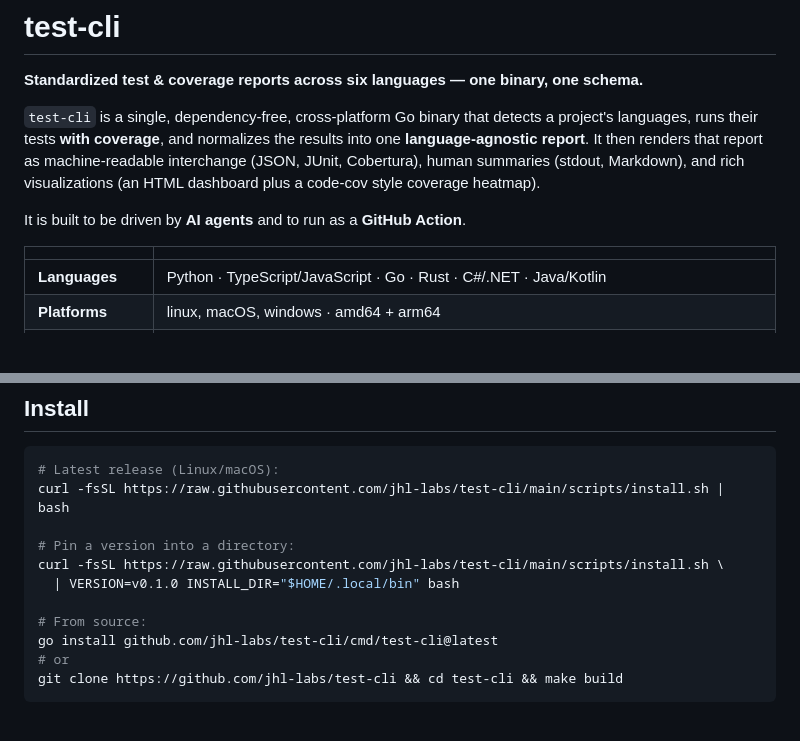
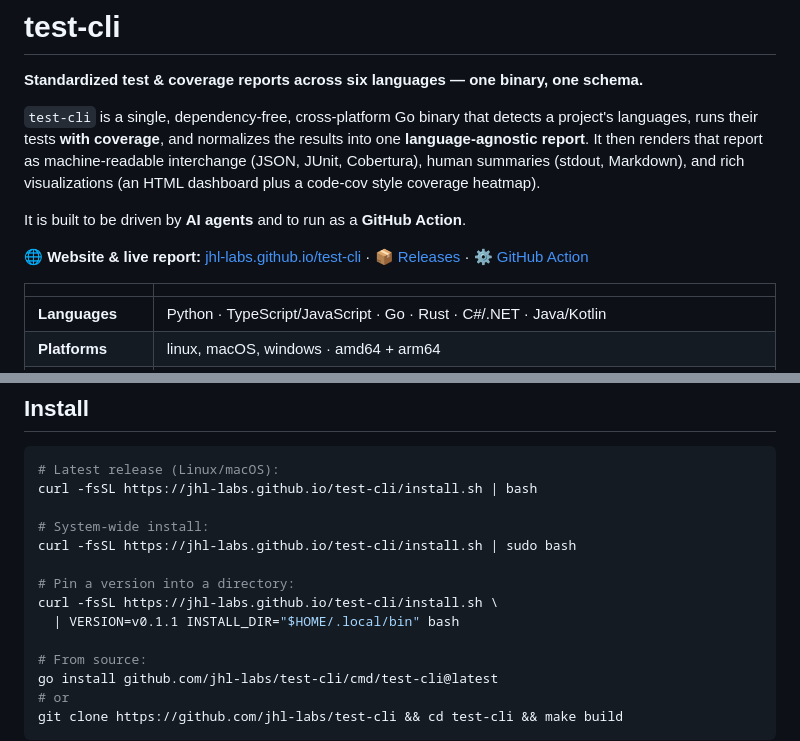
Before and after one commit to jhl-labs/test-cli, a Markdown page: README.md, 2 parts joined by grey strips. GitHub-like rendering; blank space fills up the shorter version.

Commit message:
Docs: feature the Pages site and Pages-hosted installer URL
Co-Authored-By: Claude Opus 4.8 (1M context) <noreply@anthropic.com>

````diff
--- a/README.md
+++ b/README.md
@@ -10,6 +10,10 @@ machine-readable interchange (JSON, JUnit, Cobertura), human summaries
 code-cov style coverage heatmap).
 
 It is built to be driven by **AI agents** and to run as a **GitHub Action**.
+
+🌐 **Website & live report:** [jhl-labs.github.io/test-cli](https://jhl-labs.github.io/test-cli/) ·
+📦 [Releases](https://github.com/jhl-labs/test-cli/releases) ·
+⚙️ [GitHub Action](https://github.com/jhl-labs/test-cli-action)
 
 | | |
 |---|---|
@@ -67,11 +71,14 @@ Cobertura/LCOV works out of the box — point `test-cli ingest` at the artifacts
 
 ```bash
 # Latest release (Linux/macOS):
-curl -fsSL https://raw.githubusercontent.com/jhl-labs/test-cli/main/scripts/install.sh | bash
+curl -fsSL https://jhl-labs.github.io/test-cli/install.sh | bash
+
+# System-wide install:
+curl -fsSL https://jhl-labs.github.io/test-cli/install.sh | sudo bash
 
 # Pin a version into a directory:
-curl -fsSL https://raw.githubusercontent.com/jhl-labs/test-cli/main/scripts/install.sh \
-  | VERSION=v0.1.0 INSTALL_DIR="$HOME/.local/bin" bash
+curl -fsSL https://jhl-labs.github.io/test-cli/install.sh \
+  | VERSION=v0.1.1 INSTALL_DIR="$HOME/.local/bin" bash
 
 # From source:
 go install github.com/jhl-labs/test-cli/cmd/test-cli@latest
````
